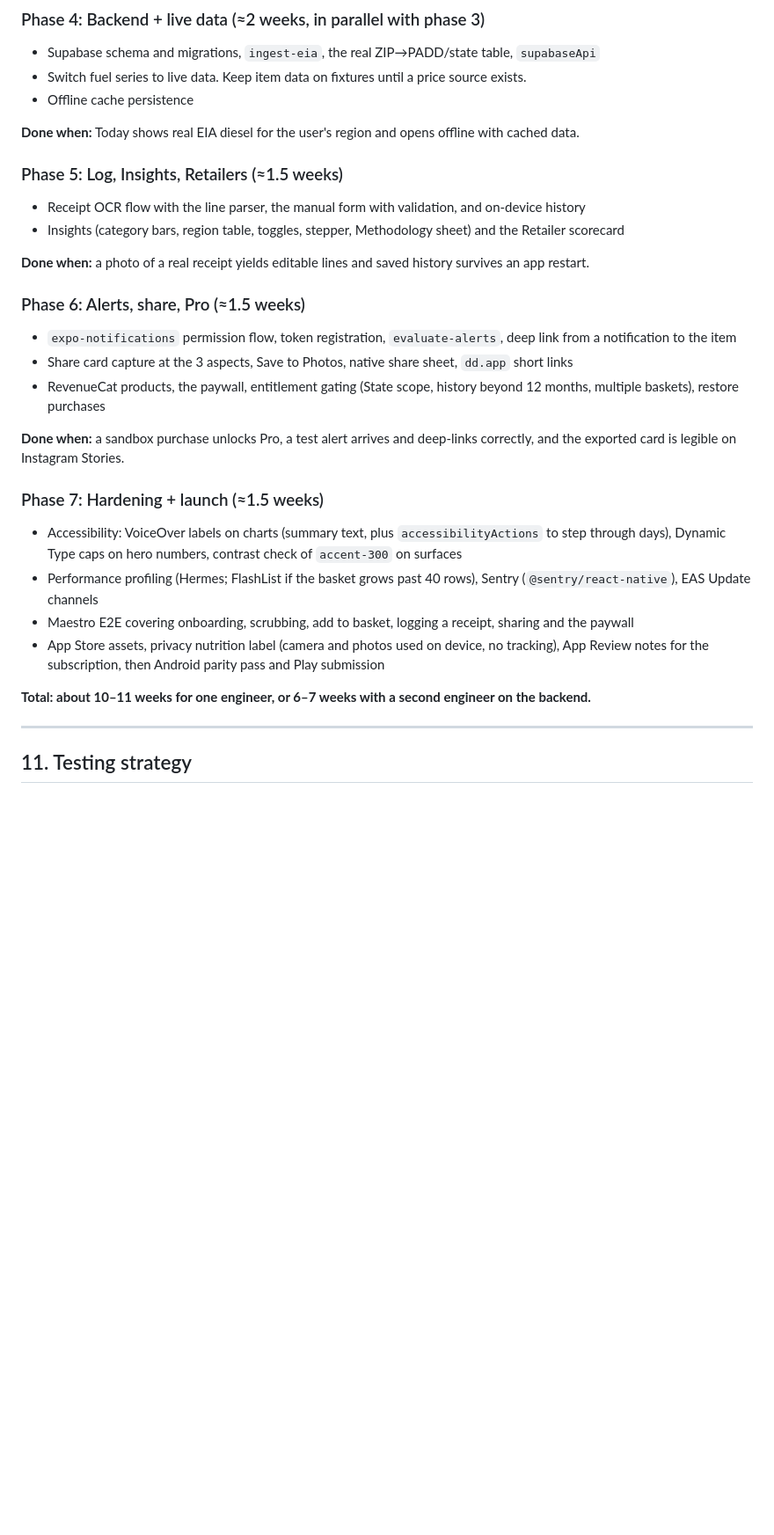
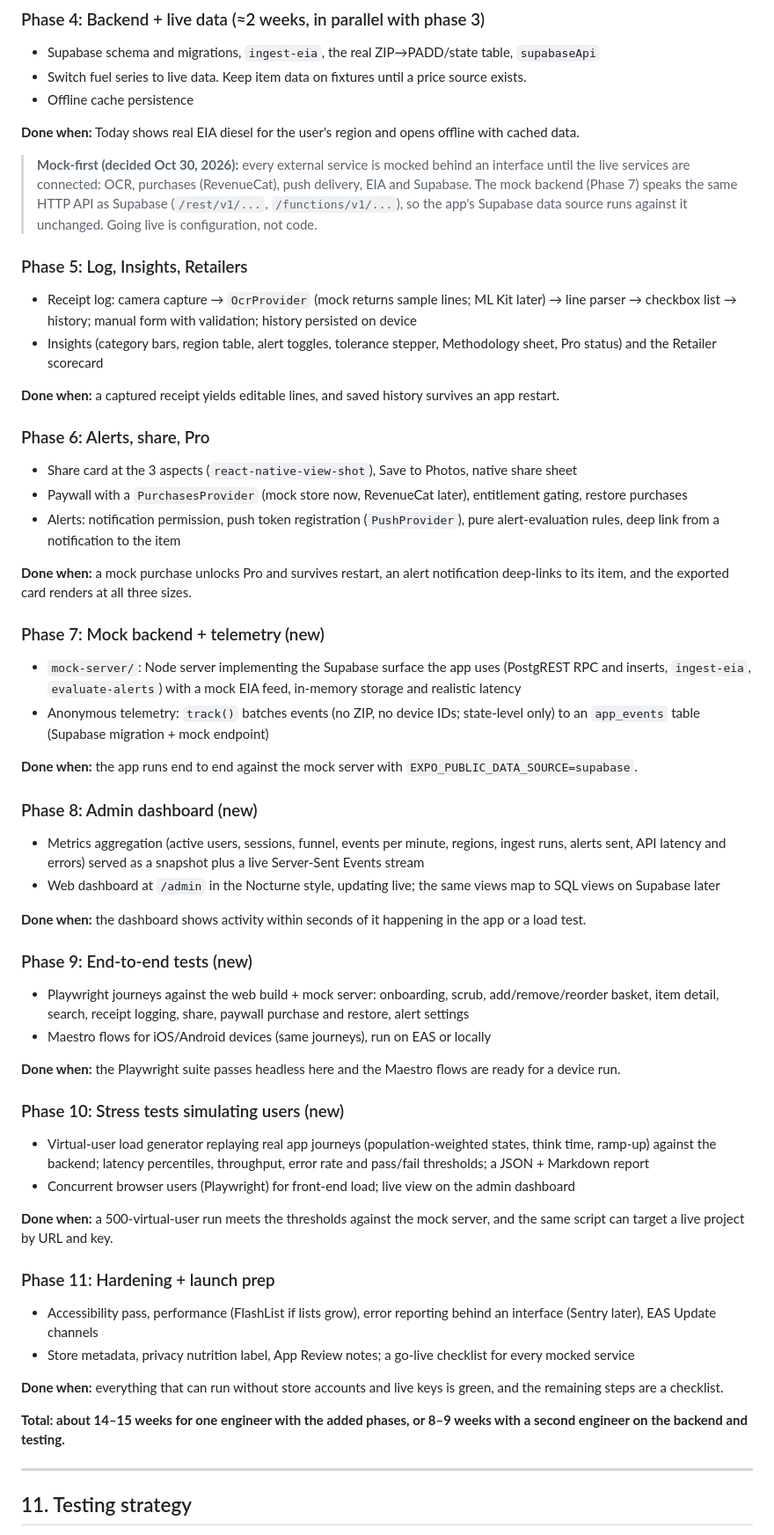
Before and after one commit to cfleming214/diesel-delta, a Markdown page: BUILD_PLAN.md, the part around the change. Shown at 88% size. Rendered like a GitHub page; blank space fills up the shorter version.

Commit message:
Plan: mock-first, plus mock backend, admin dashboard, E2E and stress test phases
- Every external service is mocked behind an interface until going live
- New phases: 7 mock backend + telemetry, 8 admin dashboard (live
  metrics), 9 end-to-end tests, 10 stress tests simulating users;
  hardening and launch prep moves to phase 11

Claude-Session: https://claude.ai/code/session_019EatwMH43VaHfkGX21FVfS

```diff
--- a/BUILD_PLAN.md
+++ b/BUILD_PLAN.md
@@ -305,26 +305,55 @@ Each phase ends with a TestFlight build from EAS.
 
 **Done when:** Today shows real EIA diesel for the user's region and opens offline with cached data.
 
-### Phase 5: Log, Insights, Retailers (≈1.5 weeks)
-- Receipt OCR flow with the line parser, the manual form with validation, and on-device history
-- Insights (category bars, region table, toggles, stepper, Methodology sheet) and the Retailer scorecard
+> **Mock-first (decided Oct 30, 2026):** every external service is mocked behind an interface until the
+> live services are connected: OCR, purchases (RevenueCat), push delivery, EIA and Supabase. The mock
+> backend (Phase 7) speaks the same HTTP API as Supabase (`/rest/v1/...`, `/functions/v1/...`), so the
+> app's Supabase data source runs against it unchanged. Going live is configuration, not code.
 
-**Done when:** a photo of a real receipt yields editable lines and saved history survives an app restart.
+### Phase 5: Log, Insights, Retailers
+- Receipt log: camera capture → `OcrProvider` (mock returns sample lines; ML Kit later) → line parser → checkbox list → history; manual form with validation; history persisted on device
+- Insights (category bars, region table, alert toggles, tolerance stepper, Methodology sheet, Pro status) and the Retailer scorecard
 
-### Phase 6: Alerts, share, Pro (≈1.5 weeks)
-- `expo-notifications` permission flow, token registration, `evaluate-alerts`, deep link from a notification to the item
-- Share card capture at the 3 aspects, Save to Photos, native share sheet, `dd.app` short links
-- RevenueCat products, the paywall, entitlement gating (State scope, history beyond 12 months, multiple baskets), restore purchases
+**Done when:** a captured receipt yields editable lines, and saved history survives an app restart.
 
-**Done when:** a sandbox purchase unlocks Pro, a test alert arrives and deep-links correctly, and the exported card is legible on Instagram Stories.
+### Phase 6: Alerts, share, Pro
+- Share card at the 3 aspects (`react-native-view-shot`), Save to Photos, native share sheet
+- Paywall with a `PurchasesProvider` (mock store now, RevenueCat later), entitlement gating, restore purchases
+- Alerts: notification permission, push token registration (`PushProvider`), pure alert-evaluation rules, deep link from a notification to the item
 
-### Phase 7: Hardening + launch (≈1.5 weeks)
-- Accessibility: VoiceOver labels on charts (summary text, plus `accessibilityActions` to step through days), Dynamic Type caps on hero numbers, contrast check of `accent-300` on surfaces
-- Performance profiling (Hermes; FlashList if the basket grows past 40 rows), Sentry (`@sentry/react-native`), EAS Update channels
-- Maestro E2E covering onboarding, scrubbing, add to basket, logging a receipt, sharing and the paywall
-- App Store assets, privacy nutrition label (camera and photos used on device, no tracking), App Review notes for the subscription, then Android parity pass and Play submission
+**Done when:** a mock purchase unlocks Pro and survives restart, an alert notification deep-links to its item, and the exported card renders at all three sizes.
 
-**Total: about 10–11 weeks for one engineer, or 6–7 weeks with a second engineer on the backend.**
+### Phase 7: Mock backend + telemetry (new)
+- `mock-server/`: Node server implementing the Supabase surface the app uses (PostgREST RPC and inserts, `ingest-eia`, `evaluate-alerts`) with a mock EIA feed, in-memory storage and realistic latency
+- Anonymous telemetry: `track()` batches events (no ZIP, no device IDs; state-level only) to an `app_events` table (Supabase migration + mock endpoint)
+
+**Done when:** the app runs end to end against the mock server with `EXPO_PUBLIC_DATA_SOURCE=supabase`.
+
+### Phase 8: Admin dashboard (new)
+- Metrics aggregation (active users, sessions, funnel, events per minute, regions, ingest runs, alerts sent, API latency and errors) served as a snapshot plus a live Server-Sent Events stream
+- Web dashboard at `/admin` in the Nocturne style, updating live; the same views map to SQL views on Supabase later
+
+**Done when:** the dashboard shows activity within seconds of it happening in the app or a load test.
+
+### Phase 9: End-to-end tests (new)
+- Playwright journeys against the web build + mock server: onboarding, scrub, add/remove/reorder basket, item detail, search, receipt logging, share, paywall purchase and restore, alert settings
+- Maestro flows for iOS/Android devices (same journeys), run on EAS or locally
+
+**Done when:** the Playwright suite passes headless here and the Maestro flows are ready for a device run.
+
+### Phase 10: Stress tests simulating users (new)
+- Virtual-user load generator replaying real app journeys (population-weighted states, think time, ramp-up) against the backend; latency percentiles, throughput, error rate and pass/fail thresholds; a JSON + Markdown report
+- Concurrent browser users (Playwright) for front-end load; live view on the admin dashboard
+
+**Done when:** a 500-virtual-user run meets the thresholds against the mock server, and the same script can target a live project by URL and key.
+
+### Phase 11: Hardening + launch prep
+- Accessibility pass, performance (FlashList if lists grow), error reporting behind an interface (Sentry later), EAS Update channels
+- Store metadata, privacy nutrition label, App Review notes; a go-live checklist for every mocked service
+
+**Done when:** everything that can run without store accounts and live keys is green, and the remaining steps are a checklist.
+
+**Total: about 14–15 weeks for one engineer with the added phases, or 8–9 weeks with a second engineer on the backend and testing.**
 
 ---
 
```
